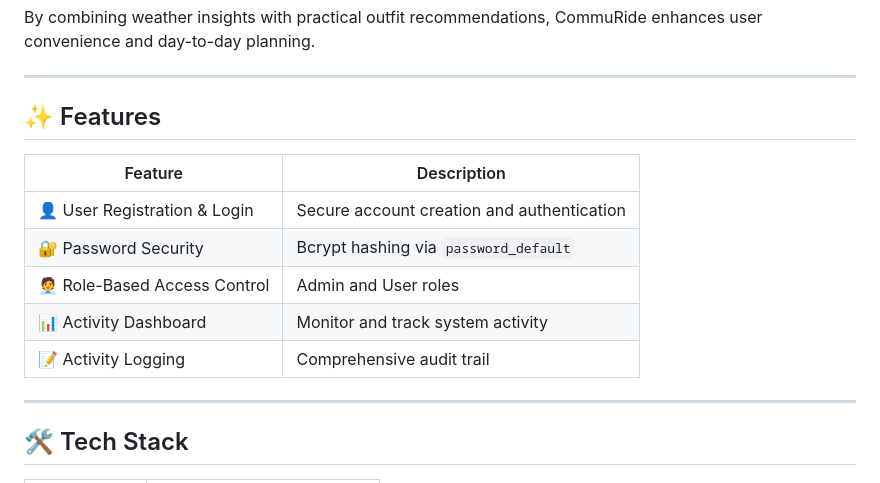
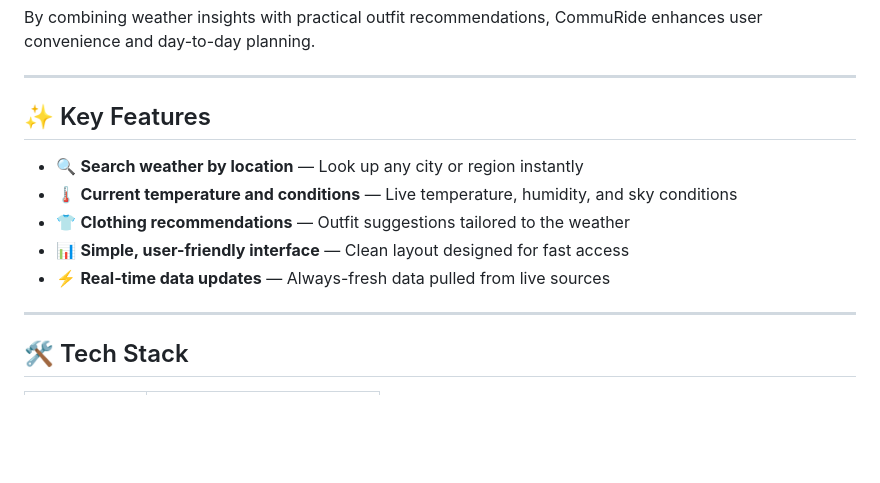
Before and after one commit to CommuRide/CommuRide, a Markdown page: README.md, the part around the change. GitHub-like rendering; blank space fills up the shorter version.

Commit message:
Revise features section and update formatting
Updated features section to emphasize key features and modified table formatting.

```diff
--- a/README.md
+++ b/README.md
@@ -16,15 +16,14 @@ By combining weather insights with practical outfit recommendations, CommuRide e
 
 ---
 
-## ✨ Features
+## ✨ Key Features
 
-| Feature | Description |
-|---|---|
-| 👤 User Registration & Login | Secure account creation and authentication |
-| 🔐 Password Security | Bcrypt hashing via `password_default` |
-| 🧑‍💼 Role-Based Access Control | Admin and User roles |
-| 📊 Activity Dashboard | Monitor and track system activity |
-| 📝 Activity Logging | Comprehensive audit trail |
+- 🔍 **Search weather by location** — Look up any city or region instantly
+- 🌡️ **Current temperature and conditions** — Live temperature, humidity, and sky conditions
+- 👕 **Clothing recommendations** — Outfit suggestions tailored to the weather
+- 📊 **Simple, user-friendly interface** — Clean layout designed for fast access
+- ⚡ **Real-time data updates** — Always-fresh data pulled from live sources
+
 ---
 
 ## 🛠️ Tech Stack
```
